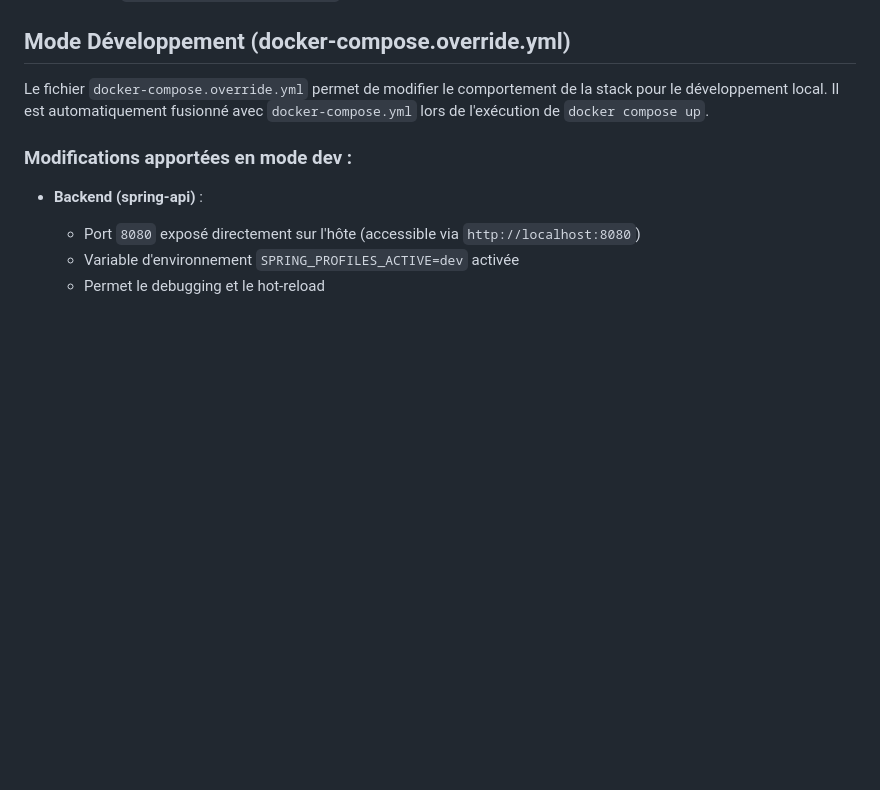
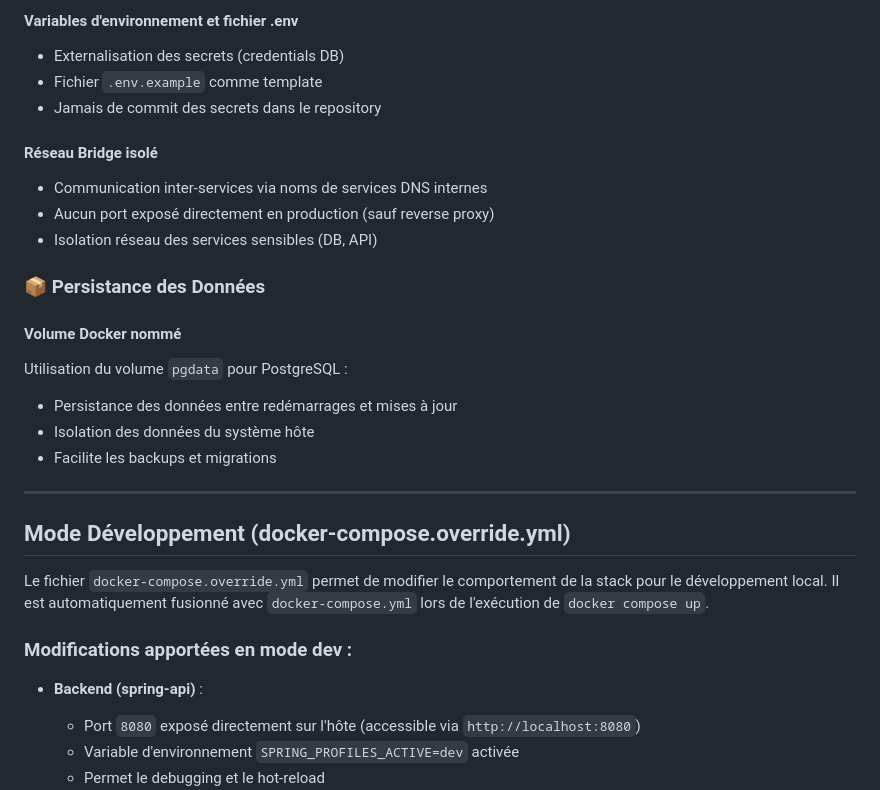
Before and after one commit to Aairuxul/TP-final-docker, a Markdown page: README.md, the part around the change printed below. Rendered like a GitHub page; blank space fills up the shorter version.

Commit message:
feat: enhance README.md with technical choices, architecture details, and development vs production guidelines

```diff
--- a/README.md
+++ b/README.md
@@ -99,3 +177,26 @@ Autres informations :
+#### **Variables d'environnement et fichier .env**
+
+-   Externalisation des secrets (credentials DB)
+-   Fichier `.env.example` comme template
+-   Jamais de commit des secrets dans le repository
+
+#### **Réseau Bridge isolé**
+
+-   Communication inter-services via noms de services DNS internes
+-   Aucun port exposé directement en production (sauf reverse proxy)
+-   Isolation réseau des services sensibles (DB, API)
+
+### 📦 Persistance des Données
+
+#### **Volume Docker nommé**
+
+Utilisation du volume `pgdata` pour PostgreSQL :
+
+-   Persistance des données entre redémarrages et mises à jour
+-   Isolation des données du système hôte
+-   Facilite les backups et migrations
+
+---
 
 ## Mode Développement (docker-compose.override.yml)
 
```
Also changed, not shown: other parts of README.md (+81 -3 lines).
